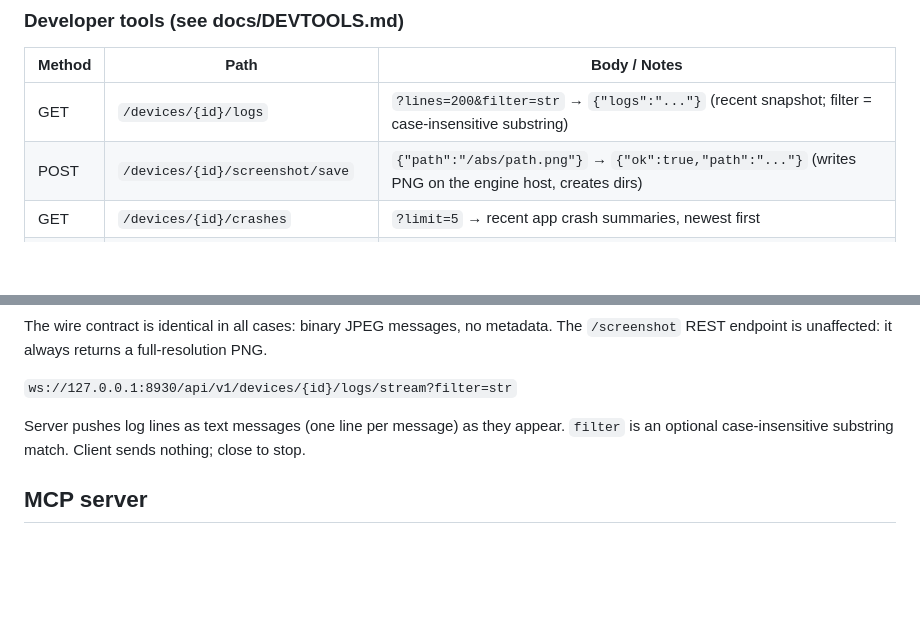
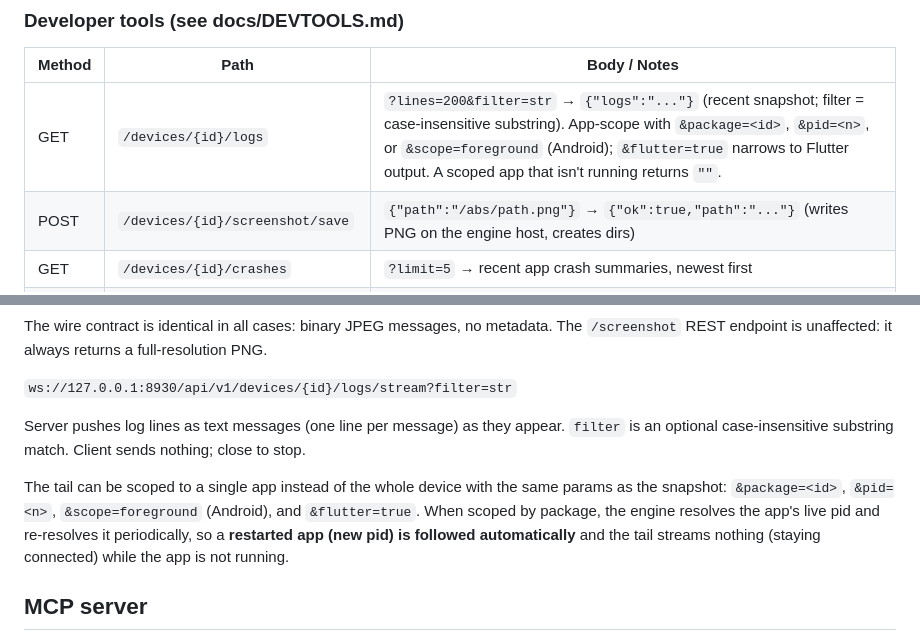
Before and after one commit to ZevnixAi-Applications/OpenMob, a Markdown page: docs/API.md, 2 parts joined by grey strips. Rendered like a GitHub page; blank space fills up the shorter version.

```diff
--- a/docs/API.md
+++ b/docs/API.md
@@ -39,7 +39,7 @@ Verify from macOS with `dns-sd -B _openmob._tcp local.`
 
 | Method | Path | Body / Notes |
 |---|---|---|
-| GET | `/devices/{id}/logs` | `?lines=200&filter=str` → `{"logs":"..."}` (recent snapshot; filter = case-insensitive substring) |
+| GET | `/devices/{id}/logs` | `?lines=200&filter=str` → `{"logs":"..."}` (recent snapshot; filter = case-insensitive substring). App-scope with `&package=<id>`, `&pid=<n>`, or `&scope=foreground` (Android); `&flutter=true` narrows to Flutter output. A scoped app that isn't running returns `""`. |
 | POST | `/devices/{id}/screenshot/save` | `{"path":"/abs/path.png"}` → `{"ok":true,"path":"..."}` (writes PNG on the engine host, creates dirs) |
 | GET | `/devices/{id}/crashes` | `?limit=5` → recent app crash summaries, newest first |
 | POST | `/devices/{id}/open_url` | `{"url":"myapp://deep/link"}` |
@@ -98,6 +98,8 @@ The wire contract is identical in all cases: binary JPEG messages, no metadata.
 
 Server pushes log lines as text messages (one line per message) as they appear. `filter` is an optional case-insensitive substring match. Client sends nothing; close to stop.
 
+The tail can be scoped to a single app instead of the whole device with the same params as the snapshot: `&package=<id>`, `&pid=<n>`, `&scope=foreground` (Android), and `&flutter=true`. When scoped by package, the engine resolves the app's live pid and re-resolves it periodically, so a **restarted app (new pid) is followed automatically** and the tail streams nothing (staying connected) while the app is not running.
+
 ## MCP server
 
 `openmob mcp` runs a stdio MCP server exposing tools mirroring the REST surface: `list_devices`, `get_screenshot`, `tap`, `swipe`, `input_text`, `press_key`, `install_app`, `uninstall_app`, `list_apps`, `launch_app`, `list_virtual_devices`, `launch_virtual_device`, plus developer tools: `get_logs`, `save_screenshot`, `get_crash_logs`, `open_url`, `clear_app_data`, `force_stop`, `push_file`, `pull_file`, `device_info`, `flutter_vm_service`, `flutter_hot_reload`.
```
Also changed, not shown: docs/DEVTOOLS.md (+13 -7 lines).
